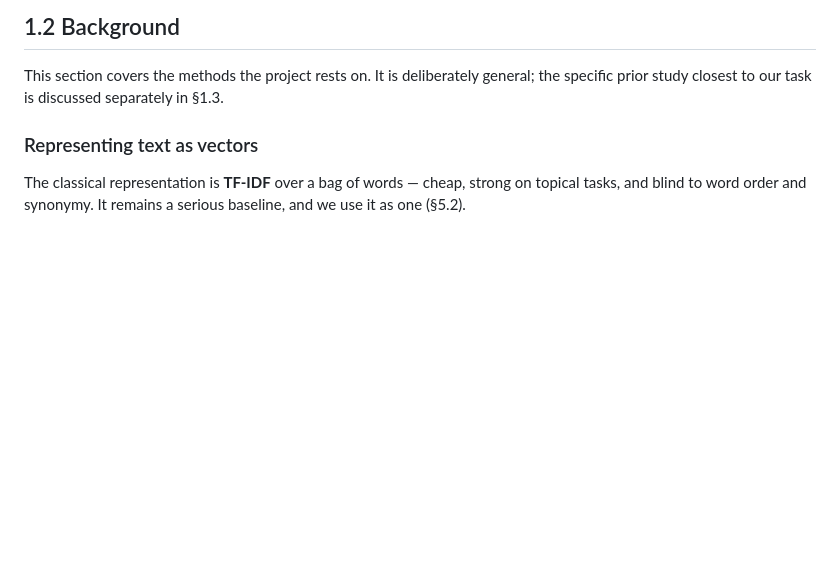
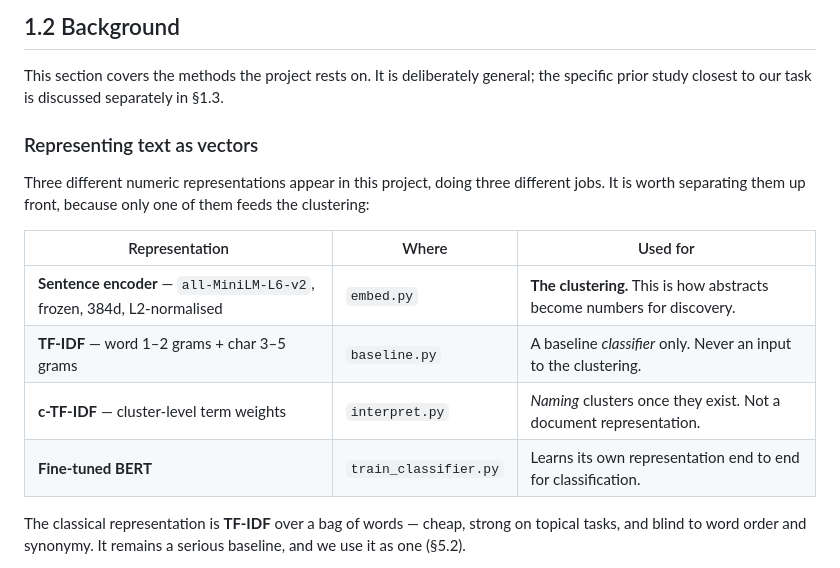
Before and after one commit to sathanasoulias/arxiv-article-classification, a Markdown page: README.md, the part around one of its changes. GitHub-like rendering; blank space fills up the shorter version.

```diff
--- a/README.md
+++ b/README.md
@@ -90,6 +90,16 @@ This section covers the methods the project rests on. It is deliberately general
 specific prior study closest to our task is discussed separately in §1.3.
 
 ### Representing text as vectors
+
+Three different numeric representations appear in this project, doing three different jobs.
+It is worth separating them up front, because only one of them feeds the clustering:
+
+| Representation | Where | Used for |
+|---|---|---|
+| **Sentence encoder** — `all-MiniLM-L6-v2`, frozen, 384d, L2-normalised | `embed.py` | **The clustering.** This is how abstracts become numbers for discovery. |
+| **TF-IDF** — word 1–2 grams + char 3–5 grams | `baseline.py` | A baseline *classifier* only. Never an input to the clustering. |
+| **c-TF-IDF** — cluster-level term weights | `interpret.py` | *Naming* clusters once they exist. Not a document representation. |
+| **Fine-tuned BERT** | `train_classifier.py` | Learns its own representation end to end for classification. |
 
 The classical representation is **TF-IDF** over a bag of words — cheap, strong on topical
 tasks, and blind to word order and synonymy. It remains a serious baseline, and we use it as
```
Also changed, not shown: other parts of README.md (+21 -0 lines), reports/figures/pipeline.png (added), 1 other file.
